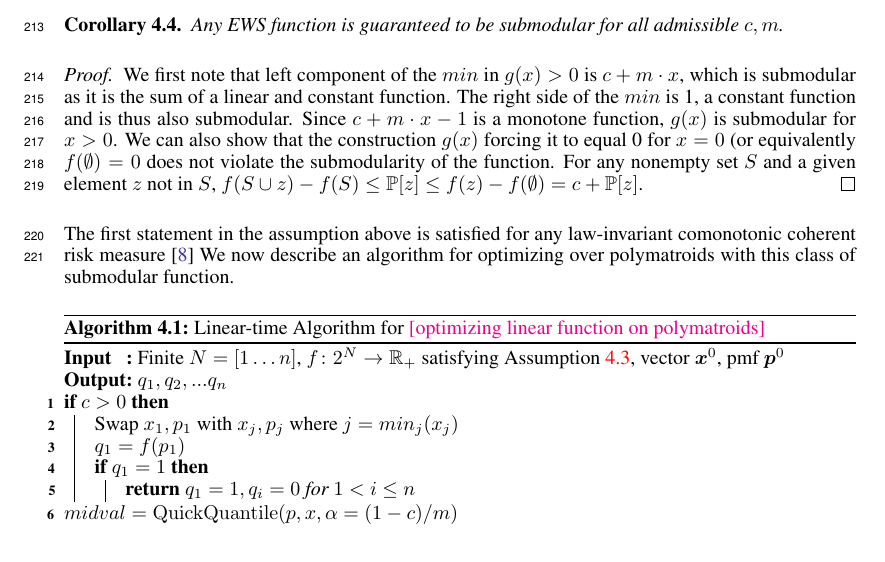
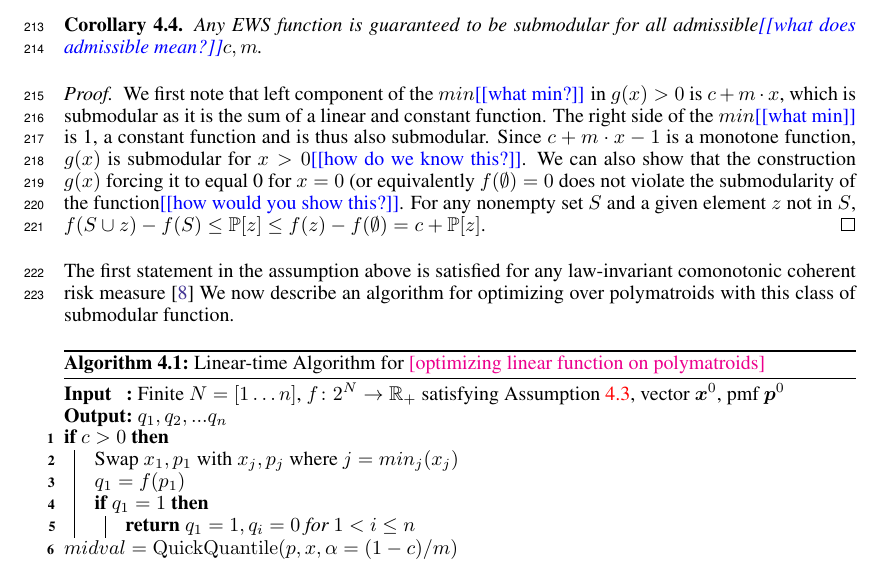
Before and after one commit to GersiD/FastCVaR, a LaTeX paper (main.tex): part of page 7 of 19, cut so that both start at the same text. Compiled offline with pdfLaTeX.

Commit message:
comments on EWS to submodular proof

```diff
--- a/main.tex
+++ b/main.tex
@@ -420,10 +420,10 @@ A \emph{submodular} function $f\colon 2^{\Omega} \to \Real_+$ satisfies what we
     \]
 \end{assumption}
 \begin{corollary}
-Any EWS function is guaranteed to be submodular for all admissible $c, m$.
+  Any EWS function is guaranteed to be submodular for all admissible\todo{what does admissible mean?}$c, m$.
 \end{corollary}
 \begin{proof}
- We first note that left component of the $min$ in $g(x) > 0$ is $c + m  \cdot x$, which is submodular as it is the sum of a linear and constant function. The right side of the $min$ is 1, a constant function and is thus also submodular. Since $c + m  \cdot x - 1$ is a monotone function, $g(x)$ is submodular for $x > 0$. We can also show that the construction $g(x)$ forcing it to equal 0 for $x = 0$ (or equivalently $f(\emptyset) = 0$ does not violate the submodularity of the function. For any nonempty set $S$ and a given element $z$ not in $S$, $f(S\cup z) - f(S) \leq \mathbb{P}[z] \leq f(z) - f(\emptyset) = c + \mathbb{P}[z]$.
+  We first note that left component of the $min$\todo{what min?} in $g(x) > 0$ is $c + m  \cdot x$, which is submodular as it is the sum of a linear and constant function. The right side of the $min$\todo{what min} is 1, a constant function and is thus also submodular. Since $c + m  \cdot x - 1$ is a monotone function, $g(x)$ is submodular for $x > 0$\todo{how do we know this?}. We can also show that the construction $g(x)$ forcing it to equal 0 for $x = 0$ (or equivalently $f(\emptyset) = 0$ does not violate the submodularity of the function\todo{how would you show this?}. For any nonempty set $S$ and a given element $z$ not in $S$, $f(S\cup z) - f(S) \leq \mathbb{P}[z] \leq f(z) - f(\emptyset) = c + \mathbb{P}[z]$.
 \end{proof}
  The first statement in the assumption above is satisfied for any law-invariant comonotonic coherent risk measure \cite{Follmer2016}
 We now describe an algorithm for optimizing over polymatroids with this class of submodular function.
```
